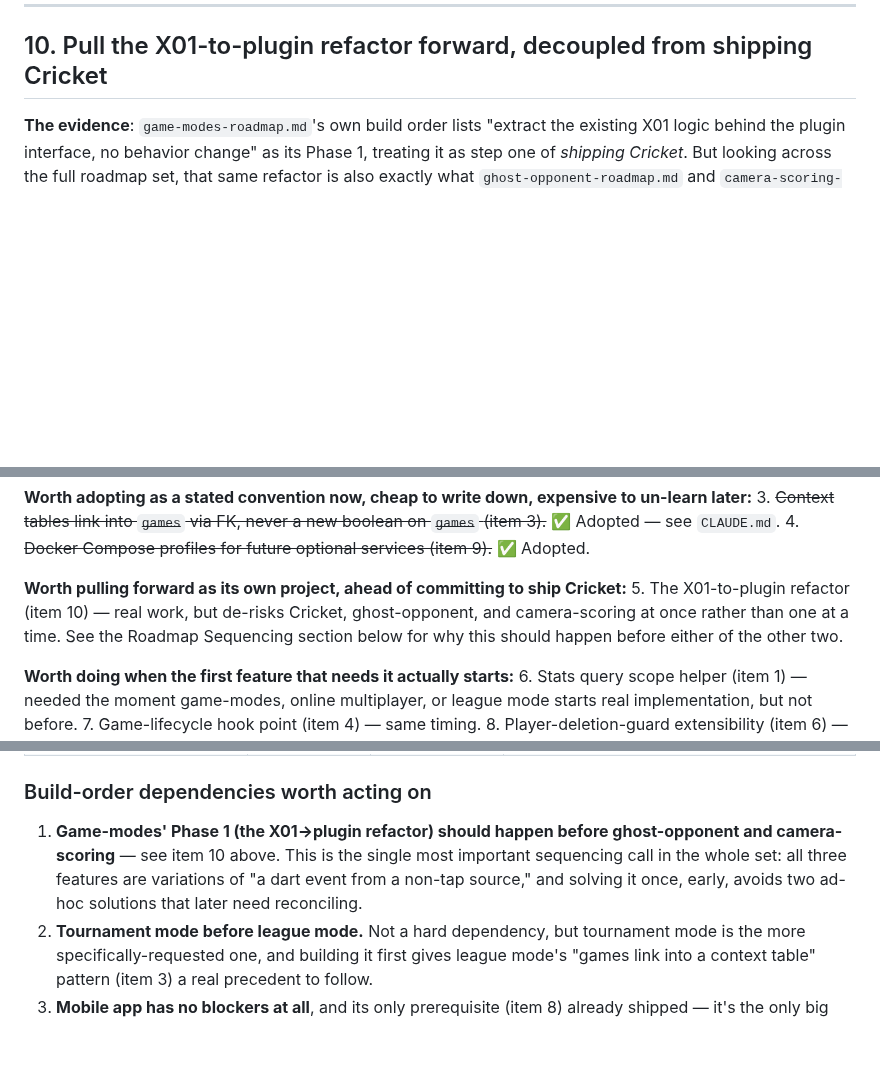
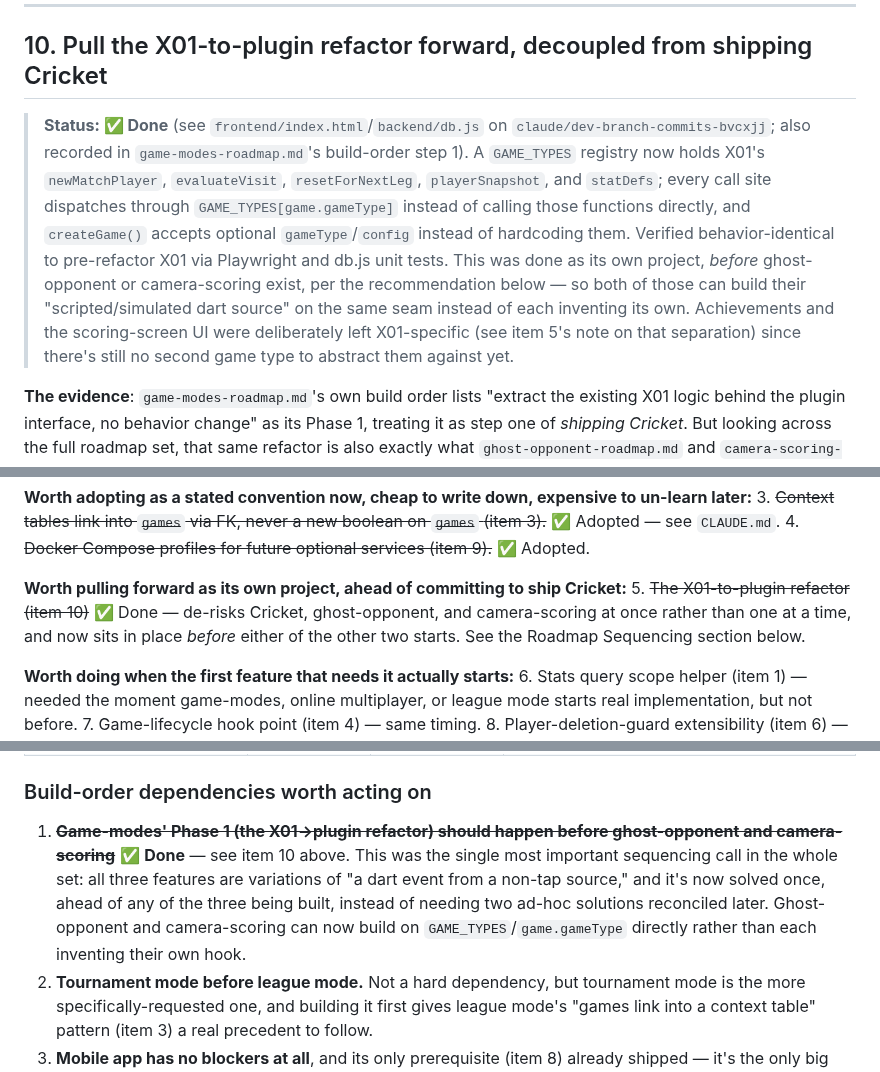
Before and after one commit to brownbe1992/oche, a Markdown page: docs/existing-app-prep-roadmap.md, 3 parts joined by grey strips. GitHub-like rendering; blank space fills up the shorter version.

Commit message:
Mark existing-app-prep item 10 (X01-to-plugin refactor) done
Cross-reference the GAME_TYPES refactor just shipped: updates the status
line, item 10's own section, the priority summary, and the build-order
sequencing note that called out doing this ahead of ghost-opponent/
camera-scoring.

```diff
--- a/docs/existing-app-prep-roadmap.md
+++ b/docs/existing-app-prep-roadmap.md
@@ -230,6 +230,20 @@ service."
 
 ## 10. Pull the X01-to-plugin refactor forward, decoupled from shipping Cricket
 
+> **Status: ✅ Done** (see `frontend/index.html`/`backend/db.js` on
+> `claude/dev-branch-commits-bvcxjj`; also recorded in `game-modes-roadmap.md`'s
+> build-order step 1). A `GAME_TYPES` registry now holds X01's `newMatchPlayer`,
+> `evaluateVisit`, `resetForNextLeg`, `playerSnapshot`, and `statDefs`; every call
+> site dispatches through `GAME_TYPES[game.gameType]` instead of calling those
+> functions directly, and `createGame()` accepts optional `gameType`/`config`
+> instead of hardcoding them. Verified behavior-identical to pre-refactor X01 via
+> Playwright and db.js unit tests. This was done as its own project, *before*
+> ghost-opponent or camera-scoring exist, per the recommendation below — so both of
+> those can build their "scripted/simulated dart source" on the same seam instead of
+> each inventing its own. Achievements and the scoring-screen UI were deliberately
+> left X01-specific (see item 5's note on that separation) since there's still no
+> second game type to abstract them against yet.
+
 **The evidence**: `game-modes-roadmap.md`'s own build order lists "extract the
 existing X01 logic behind the plugin interface, no behavior change" as its Phase 1,
 treating it as step one of *shipping Cricket*. But looking across the full roadmap
@@ -280,10 +294,10 @@ un-learn later:**
 4. ~~Docker Compose profiles for future optional services (item 9).~~ ✅ Adopted.
 
 **Worth pulling forward as its own project, ahead of committing to ship Cricket:**
-5. The X01-to-plugin refactor (item 10) — real work, but de-risks Cricket,
-   ghost-opponent, and camera-scoring at once rather than one at a time. See the
-   Roadmap Sequencing section below for why this should happen before either of the
-   other two.
+5. ~~The X01-to-plugin refactor (item 10)~~ ✅ Done — de-risks Cricket,
+   ghost-opponent, and camera-scoring at once rather than one at a time, and now
+   sits in place *before* either of the other two starts. See the Roadmap
+   Sequencing section below.
 
 **Worth doing when the first feature that needs it actually starts:**
 6. Stats query scope helper (item 1) — needed the moment game-modes, online
@@ -333,11 +347,13 @@ attention as the feature roadmaps.
 
 ### Build-order dependencies worth acting on
 
-1. **Game-modes' Phase 1 (the X01→plugin refactor) should happen before
-   ghost-opponent and camera-scoring** — see item 10 above. This is the single most
-   important sequencing call in the whole set: all three features are variations of
-   "a dart event from a non-tap source," and solving it once, early, avoids two
-   ad-hoc solutions that later need reconciling.
+1. ~~**Game-modes' Phase 1 (the X01→plugin refactor) should happen before
+   ghost-opponent and camera-scoring**~~ ✅ **Done** — see item 10 above. This was the
+   single most important sequencing call in the whole set: all three features are
+   variations of "a dart event from a non-tap source," and it's now solved once,
+   ahead of any of the three being built, instead of needing two ad-hoc solutions
+   reconciled later. Ghost-opponent and camera-scoring can now build on
+   `GAME_TYPES`/`game.gameType` directly rather than each inventing their own hook.
 2. **Tournament mode before league mode.** Not a hard dependency, but tournament
    mode is the more specifically-requested one, and building it first gives league
    mode's "games link into a context table" pattern (item 3) a real precedent to
```
Also changed, not shown: other parts of docs/existing-app-prep-roadmap.md (+1 -1 lines).
